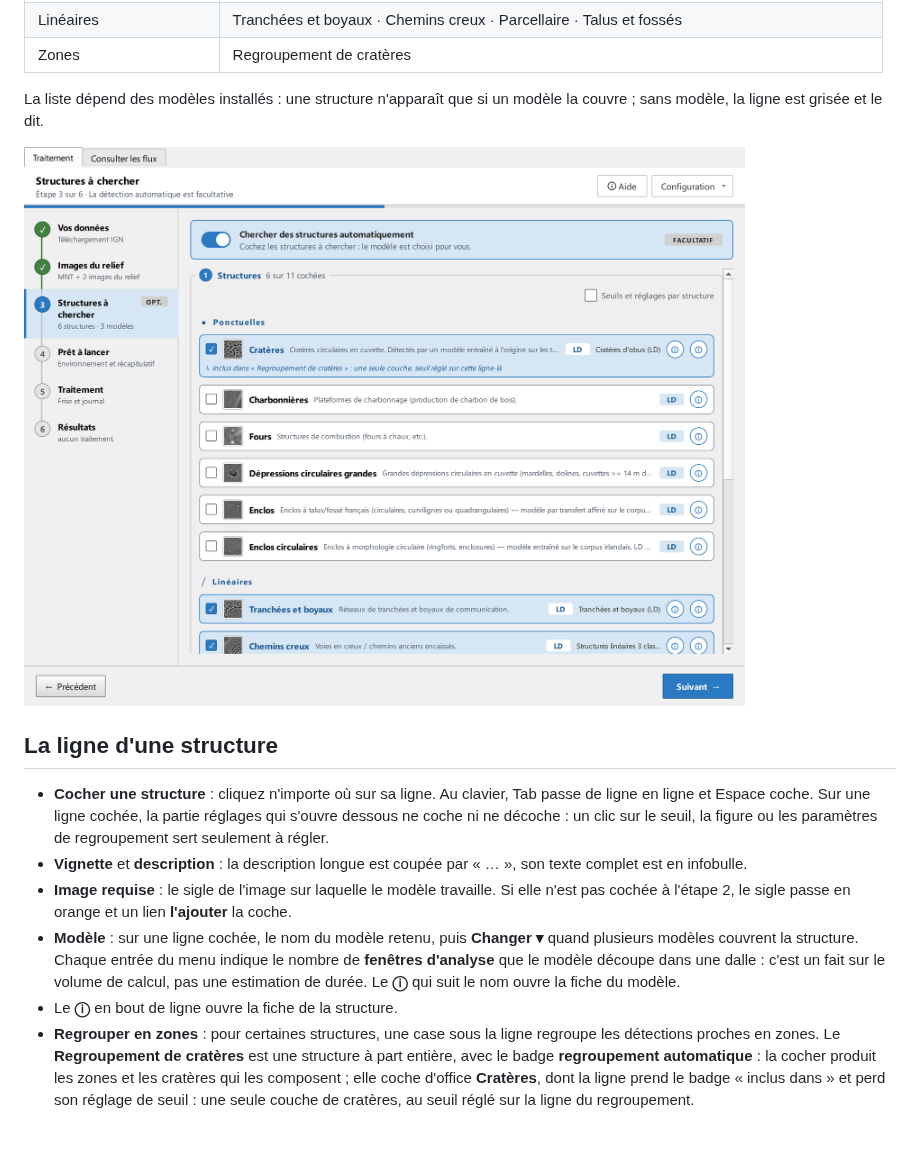
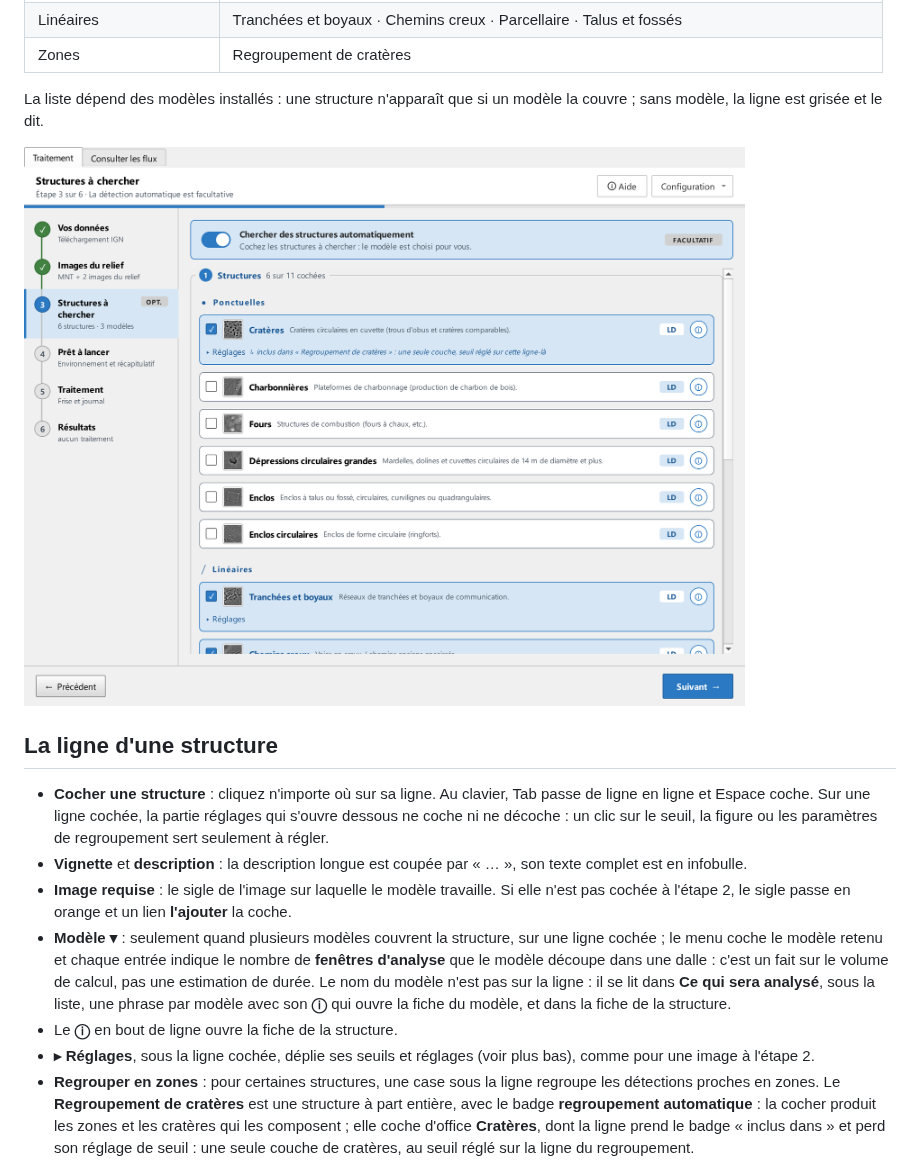
Before and after one commit to betagouv/archeologia-pipeline, a Markdown page: aide/05-etape-3-detection.md, the part around one of its changes. Drawn GitHub-style; pictures changed too: aide/img/etape3-detection.png; blank space fills up the shorter version.

```diff
--- a/aide/05-etape-3-detection.md
+++ b/aide/05-etape-3-detection.md
@@ -23,8 +23,9 @@ La liste dépend des modèles installés : une structure n'apparaît que si un m
 - **Cocher une structure** : cliquez n'importe où sur sa ligne. Au clavier, Tab passe de ligne en ligne et Espace coche. Sur une ligne cochée, la partie réglages qui s'ouvre dessous ne coche ni ne décoche : un clic sur le seuil, la figure ou les paramètres de regroupement sert seulement à régler.
 - **Vignette** et **description** : la description longue est coupée par « … », son texte complet est en infobulle.
 - **Image requise** : le sigle de l'image sur laquelle le modèle travaille. Si elle n'est pas cochée à l'étape 2, le sigle passe en orange et un lien **l'ajouter** la coche.
-- **Modèle** : sur une ligne cochée, le nom du modèle retenu, puis **Changer ▾** quand plusieurs modèles couvrent la structure. Chaque entrée du menu indique le nombre de **fenêtres d'analyse** que le modèle découpe dans une dalle : c'est un fait sur le volume de calcul, pas une estimation de durée. Le **ⓘ** qui suit le nom ouvre la fiche du modèle.
+- **Modèle ▾** : seulement quand plusieurs modèles couvrent la structure, sur une ligne cochée ; le menu coche le modèle retenu et chaque entrée indique le nombre de **fenêtres d'analyse** que le modèle découpe dans une dalle : c'est un fait sur le volume de calcul, pas une estimation de durée. Le nom du modèle n'est pas sur la ligne : il se lit dans **Ce qui sera analysé**, sous la liste, une phrase par modèle avec son **ⓘ** qui ouvre la fiche du modèle, et dans la fiche de la structure.
 - Le **ⓘ** en bout de ligne ouvre la fiche de la structure.
+- **▸ Réglages**, sous la ligne cochée, déplie ses seuils et réglages (voir plus bas), comme pour une image à l'étape 2.
 - **Regrouper en zones** : pour certaines structures, une case sous la ligne regroupe les détections proches en zones. Le **Regroupement de cratères** est une structure à part entière, avec le badge **regroupement automatique** : la cocher produit les zones et les cratères qui les composent ; elle coche d'office **Cratères**, dont la ligne prend le badge « inclus dans » et perd son réglage de seuil : une seule couche de cratères, au seuil réglé sur la ligne du regroupement.
 
 ## Le panneau des fiches
```
Also changed, not shown: other parts of aide/05-etape-3-detection.md (+3 -3 lines), CLAUDE.md (+1 -1 lines), aide/img/etape3-fiche-classe.png, aide/img/etape3-ligne-reglages.png, aide/img/etape4-verifications.png, aide/img/run-fin.png, aide/img/run-journal.png, 9 other files.
